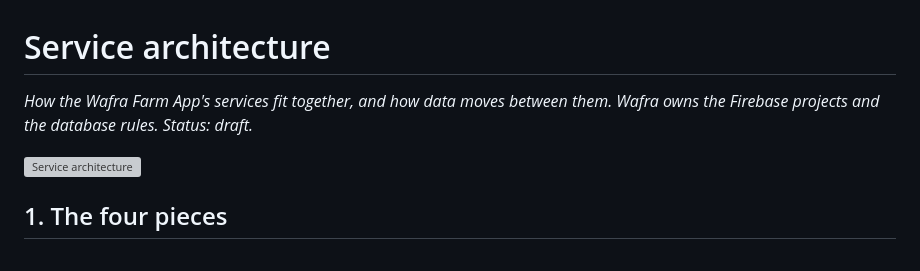
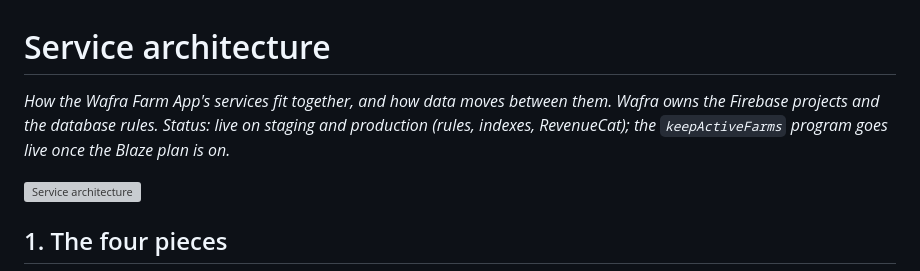
Before and after one commit to romainbigare/white-label-mockup, a Markdown page: docs/service-architecture/README.md, the part around the change. GitHub-like rendering; grey boxes are pictures that could not be loaded.

Commit message:
Architecture docs: status is live, not draft
Co-Authored-By: Claude Opus 5.5 <noreply@anthropic.com>

```diff
--- a/docs/service-architecture/README.md
+++ b/docs/service-architecture/README.md
@@ -1,7 +1,8 @@
 # Service architecture
 
 *How the Wafra Farm App's services fit together, and how data moves between them. Wafra owns the Firebase
-projects and the database rules. Status: draft.*
+projects and the database rules. Status: live on staging and production (rules, indexes, RevenueCat);
+the `keepActiveFarms` program goes live once the Blaze plan is on.*
 
 ![Service architecture](architecture.svg)
 
```
Also changed, not shown: docs/service-architecture/FIRESTORE_SCHEMA.md (+3 -2 lines).
